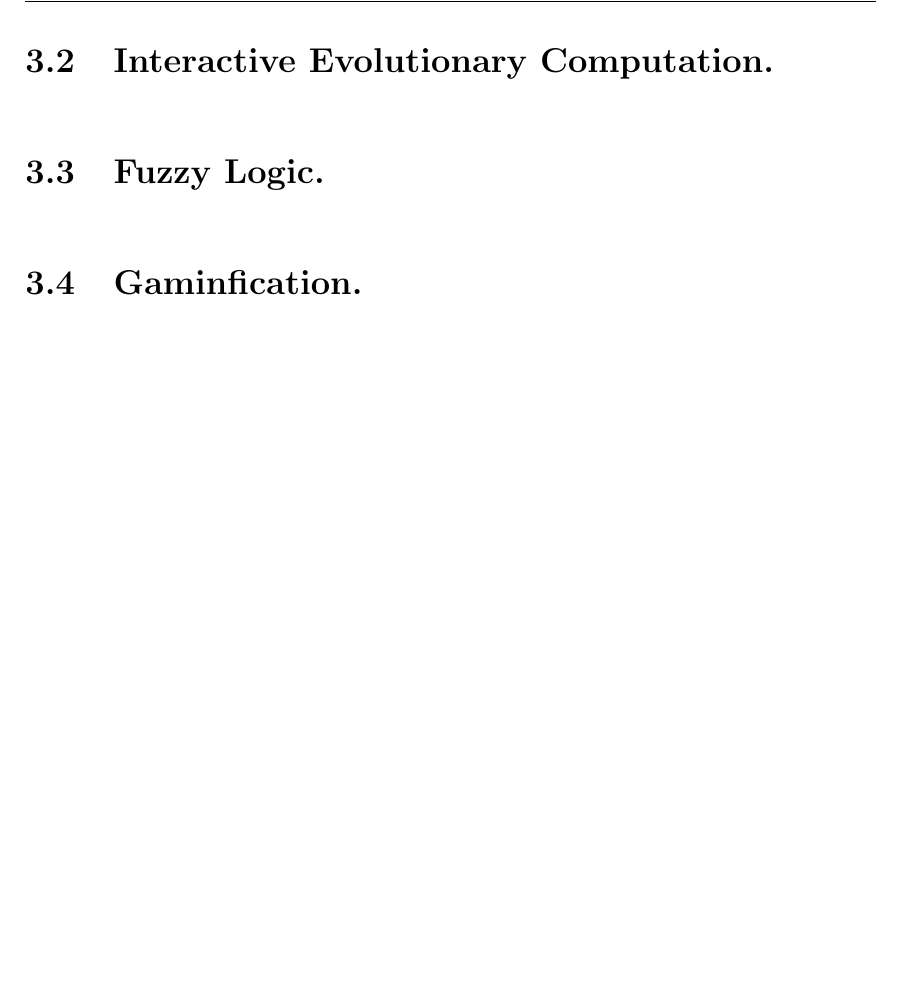
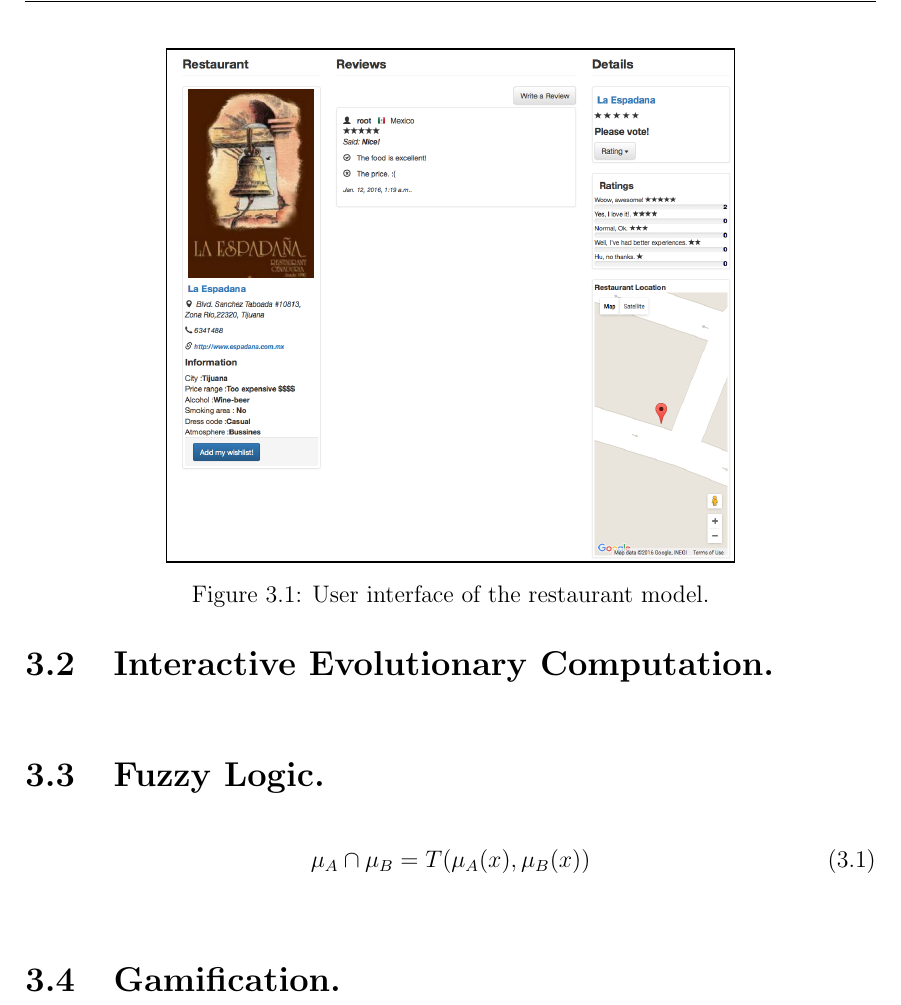
Before and after one commit to jcromerohdz/tesis_crh, a LaTeX thesis (tesis.tex, which reads background.tex): part of page 34 of 95, cut at the place of the change, the shorter picture padded with empty space. Compiled offline with pdfLaTeX.

Commit message:
Set up figure and equations on backgrond

```diff
--- a/background.tex
+++ b/background.tex
@@ -310,8 +310,25 @@ general and domain specific methods will be shortly discussed.
 
 
 
+
+
+
 \section{Interactive Evolutionary Computation.}
+\begin{figure*}
+\captionsetup{justification=centering,margin=2cm}
+\centering
+\setlength\fboxsep{0pt}
+\setlength\fboxrule{0.7pt}
+\fbox{\includegraphics[width=10cm,height=10cm,keepaspectratio]{img/restaurant-model.png}}
+\caption{User interface of the restaurant model.}
+\label{fig:restaurantmodel}
+\end{figure*}
+
 
 \section{Fuzzy Logic.}
 
-\section{Gaminfication.}
+\begin{equation}\label{eq:prediction}
+\displaystyle \mu_A\cap \mu_B = T(\mu_A(x),\mu_ B(x))
+\end{equation}
+
+\section{Gamification.}
```
Also changed, not shown: tesis.pdf, background.tex (4 more changed lines).
